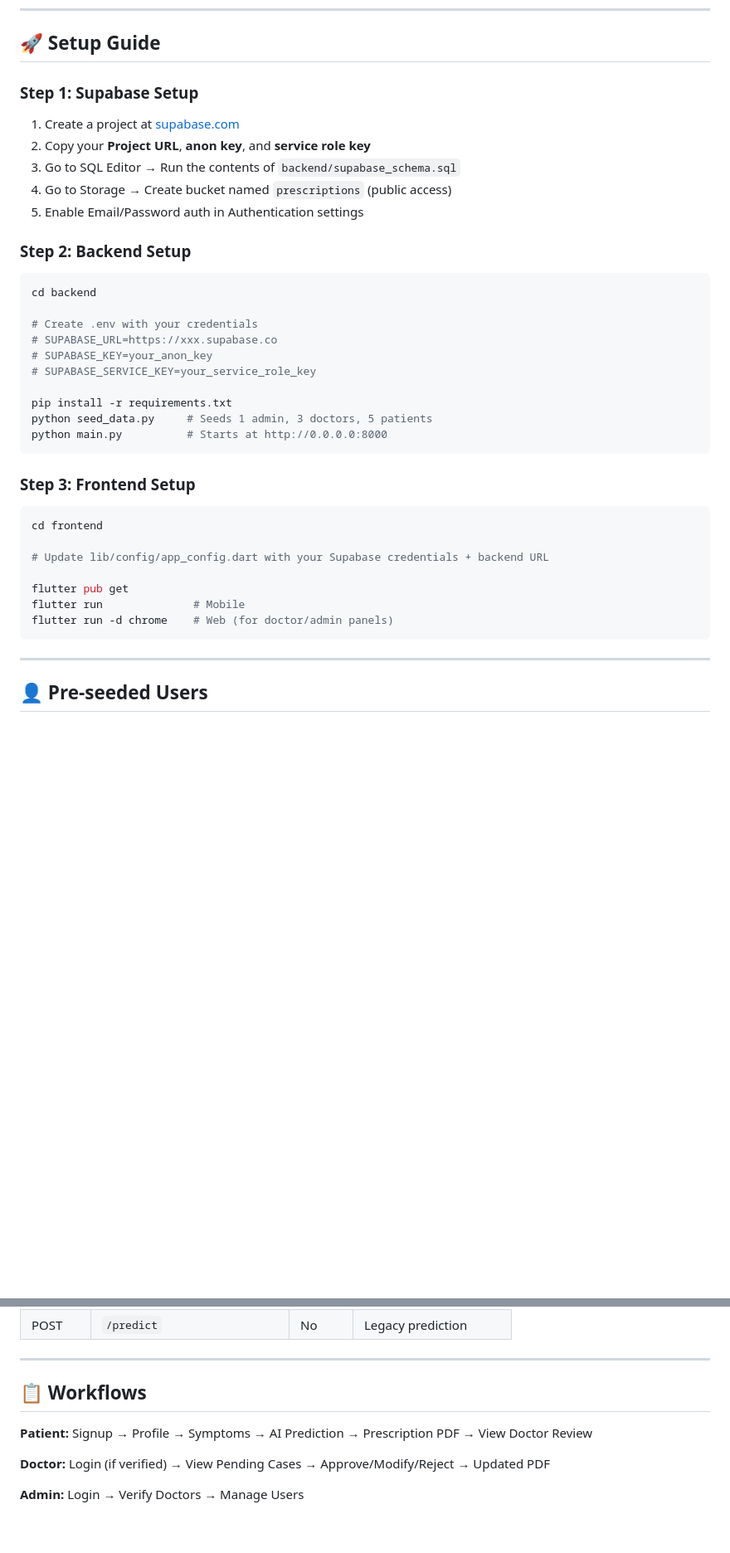
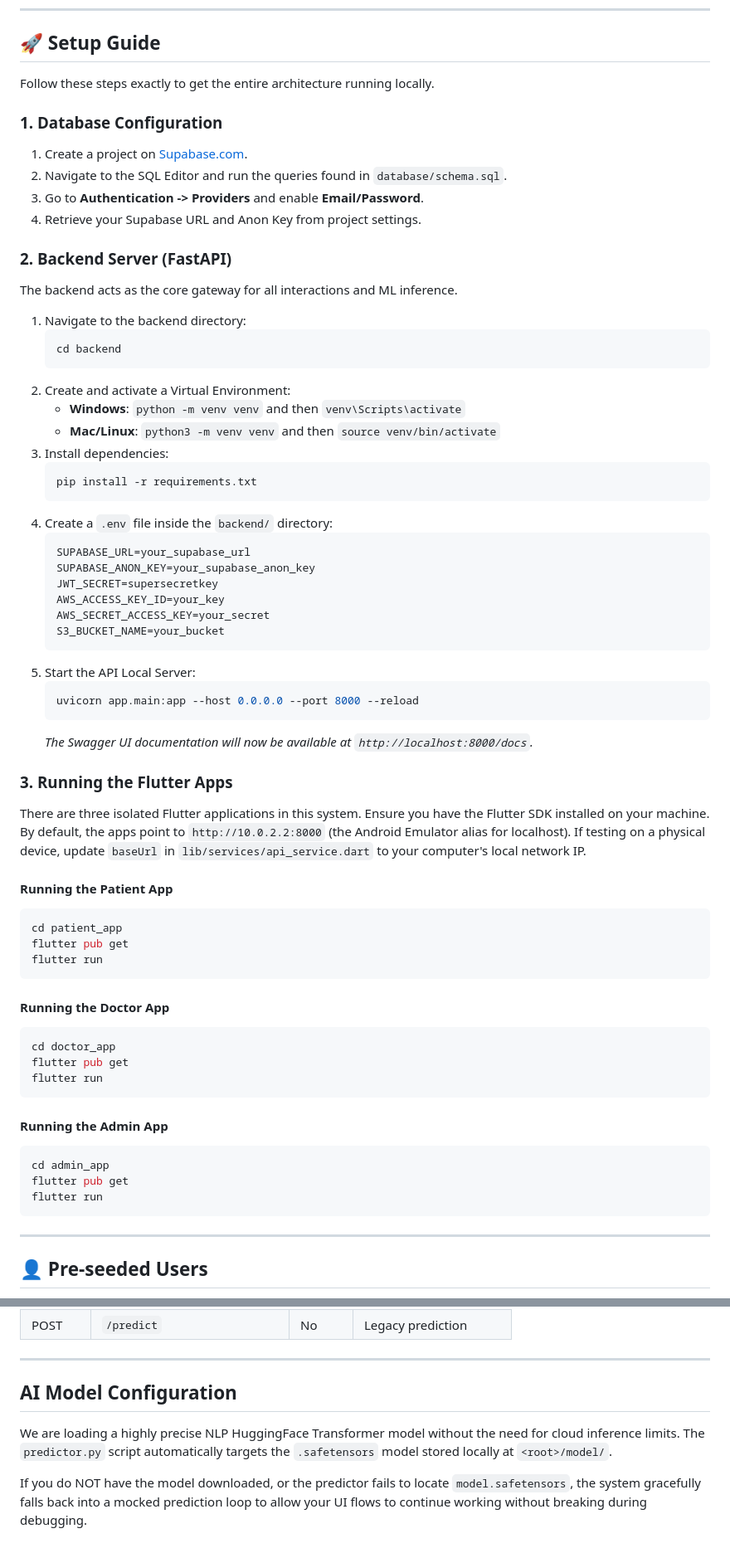
Before and after one commit to khiloni/MediCare-early-disease-prediction-system, a Markdown page: README.md, 2 parts joined by grey strips. Shown at 83% size. GitHub-like rendering; blank space fills up the shorter version.

Commit message:
updated readme
Expanded the README to include a detailed system workflow and setup instructions for deploying the AI healthcare system.

````diff
--- a/README.md
+++ b/README.md
@@ -49,36 +67,66 @@ project/
 
 ## 🚀 Setup Guide
 
-### Step 1: Supabase Setup
-1. Create a project at [supabase.com](https://supabase.com)
-2. Copy your **Project URL**, **anon key**, and **service role key**
-3. Go to SQL Editor → Run the contents of `backend/supabase_schema.sql`
-4. Go to Storage → Create bucket named `prescriptions` (public access)
-5. Enable Email/Password auth in Authentication settings
+Follow these steps exactly to get the entire architecture running locally.
 
-### Step 2: Backend Setup
+### 1. Database Configuration
+1. Create a project on [Supabase.com](https://supabase.com/).
+2. Navigate to the SQL Editor and run the queries found in `database/schema.sql`.
+3. Go to **Authentication -> Providers** and enable **Email/Password**.
+4. Retrieve your Supabase URL and Anon Key from project settings.
+
+### 2. Backend Server (FastAPI)
+The backend acts as the core gateway for all interactions and ML inference.
+
+1. Navigate to the backend directory:
+   ```bash
+   cd backend
+   ```
+2. Create and activate a Virtual Environment:
+   * **Windows**: `python -m venv venv` and then `venv\Scripts\activate`
+   * **Mac/Linux**: `python3 -m venv venv` and then `source venv/bin/activate`
+3. Install dependencies:
+   ```bash
+   pip install -r requirements.txt
+   ```
+4. Create a `.env` file inside the `backend/` directory:
+   ```env
+   SUPABASE_URL=your_supabase_url
+   SUPABASE_ANON_KEY=your_supabase_anon_key
+   JWT_SECRET=supersecretkey
+   AWS_ACCESS_KEY_ID=your_key
+   AWS_SECRET_ACCESS_KEY=your_secret
+   S3_BUCKET_NAME=your_bucket
+   ```
+5. Start the API Local Server:
+   ```bash
+   uvicorn app.main:app --host 0.0.0.0 --port 8000 --reload
+   ```
+   *The Swagger UI documentation will now be available at `http://localhost:8000/docs`.*
+
+### 3. Running the Flutter Apps
+There are three isolated Flutter applications in this system. Ensure you have the Flutter SDK installed on your machine.
+By default, the apps point to `http://10.0.2.2:8000` (the Android Emulator alias for localhost). If testing on a physical device, update `baseUrl` in `lib/services/api_service.dart` to your computer's local network IP.
+
+#### Running the Patient App
 ```bash
-cd backend
-
-# Create .env with your credentials
-# SUPABASE_URL=https://xxx.supabase.co
-# SUPABASE_KEY=your_anon_key
-# SUPABASE_SERVICE_KEY=your_service_role_key
-
-pip install -r requirements.txt
-python seed_data.py     # Seeds 1 admin, 3 doctors, 5 patients
-python main.py          # Starts at http://0.0.0.0:8000
+cd patient_app
+flutter pub get
+flutter run
 ```
 
-### Step 3: Frontend Setup
+#### Running the Doctor App
 ```bash
-cd frontend
+cd doctor_app
+flutter pub get
+flutter run
+```
 
-# Update lib/config/app_config.dart with your Supabase credentials + backend URL
-
+#### Running the Admin App
+```bash
+cd admin_app
 flutter pub get
-flutter run              # Mobile
-flutter run -d chrome    # Web (for doctor/admin panels)
+flutter run
 ```
 
 ---
@@ -119,10 +167,7 @@ flutter run -d chrome    # Web (for doctor/admin panels)
 
 ---
 
-## 📋 Workflows
+## AI Model Configuration
+We are loading a highly precise NLP HuggingFace Transformer model without the need for cloud inference limits. The `predictor.py` script automatically targets the `.safetensors` model stored locally at `<root>/model/`.
 
-**Patient:** Signup → Profile → Symptoms → AI Prediction → Prescription PDF → View Doctor Review
-
-**Doctor:** Login (if verified) → View Pending Cases → Approve/Modify/Reject → Updated PDF
-
-**Admin:** Login → Verify Doctors → Manage Users
+If you do NOT have the model downloaded, or the predictor fails to locate `model.safetensors`, the system gracefully falls back into a mocked prediction loop to allow your UI flows to continue working without breaking during debugging.
````
Also changed, not shown: other parts of README.md (+24 -6 lines).
